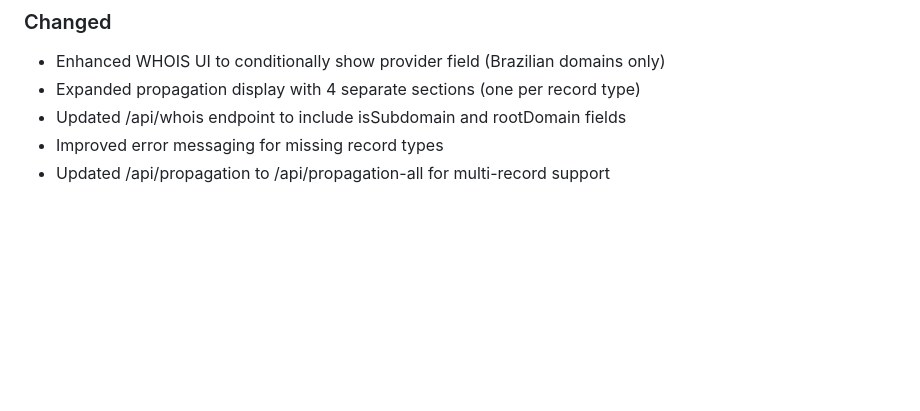
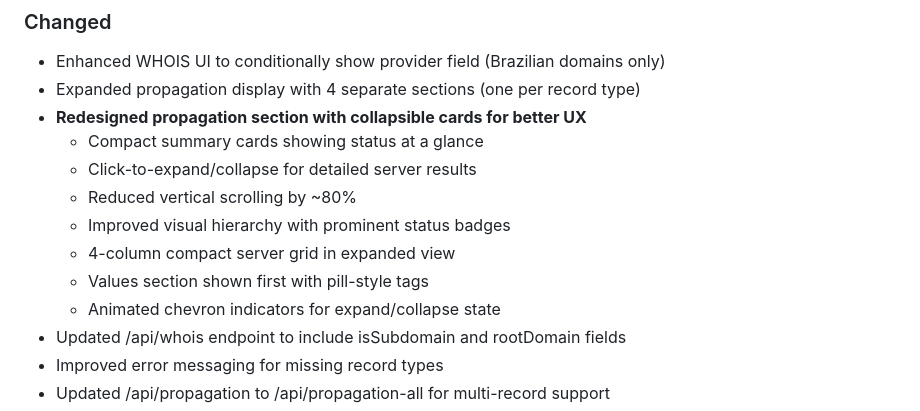
Before and after one commit to futurelinker/domain-intelligence-tool, a Markdown page: CHANGELOG.md, the part around the change. Drawn GitHub-style; blank space fills up the shorter version.

```diff
--- a/CHANGELOG.md
+++ b/CHANGELOG.md
@@ -57,6 +57,14 @@ and this project adheres to [Semantic Versioning](https://semver.org/spec/v2.0.0
 ### Changed
 - Enhanced WHOIS UI to conditionally show provider field (Brazilian domains only)
 - Expanded propagation display with 4 separate sections (one per record type)
+- **Redesigned propagation section with collapsible cards for better UX**
+  - Compact summary cards showing status at a glance
+  - Click-to-expand/collapse for detailed server results
+  - Reduced vertical scrolling by ~80%
+  - Improved visual hierarchy with prominent status badges
+  - 4-column compact server grid in expanded view
+  - Values section shown first with pill-style tags
+  - Animated chevron indicators for expand/collapse state
 - Updated /api/whois endpoint to include isSubdomain and rootDomain fields
 - Improved error messaging for missing record types
 - Updated /api/propagation to /api/propagation-all for multi-record support
```
Also changed, not shown: README.md (+6 -6 lines).
